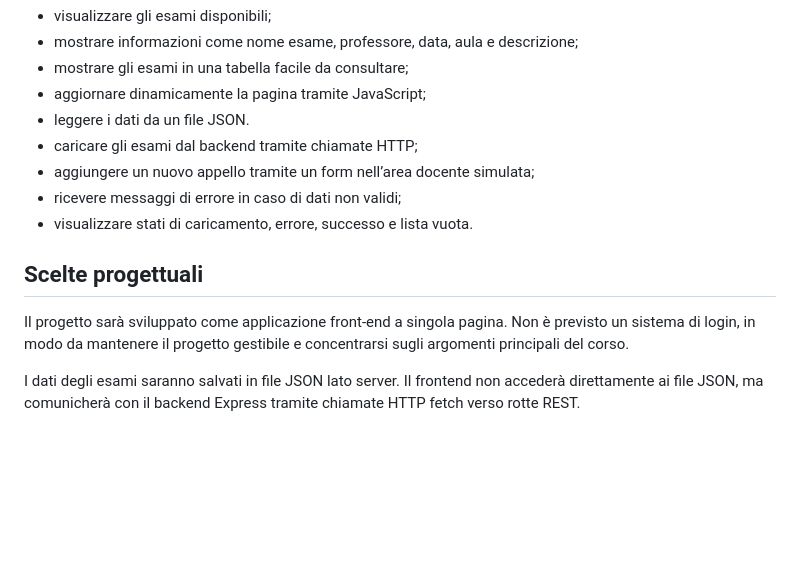
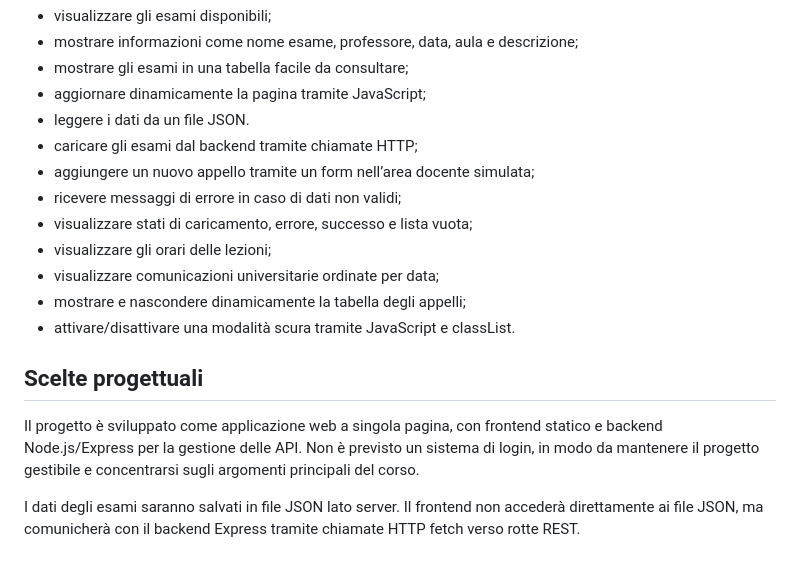
Before and after one commit to likingaxis/Programmazione-Web-Esame, a Markdown page: specifiche/progetto.md, the part around one of its changes. Rendered like a GitHub page; blank space fills up the shorter version.

```diff
--- a/specifiche/progetto.md
+++ b/specifiche/progetto.md
@@ -29,11 +27,15 @@ La web app dovrà permettere di:
 * caricare gli esami dal backend tramite chiamate HTTP;
 * aggiungere un nuovo appello tramite un form nell’area docente simulata;
 * ricevere messaggi di errore in caso di dati non validi;
-* visualizzare stati di caricamento, errore, successo e lista vuota.
+* visualizzare stati di caricamento, errore, successo e lista vuota;
+* visualizzare gli orari delle lezioni;
+* visualizzare comunicazioni universitarie ordinate per data;
+* mostrare e nascondere dinamicamente la tabella degli appelli;
+* attivare/disattivare una modalità scura tramite JavaScript e classList.
 
 ## Scelte progettuali
 
-Il progetto sarà sviluppato come applicazione front-end a singola pagina.
+Il progetto è sviluppato come applicazione web a singola pagina, con frontend statico e backend Node.js/Express per la gestione delle API.
 Non è previsto un sistema di login, in modo da mantenere il progetto gestibile e concentrarsi sugli argomenti principali del corso.
 
 I dati degli esami saranno salvati in file JSON lato server. Il frontend non accederà direttamente ai file JSON, ma comunicherà con il backend Express tramite chiamate HTTP fetch verso rotte REST.
```
Also changed, not shown: other parts of specifiche/progetto.md (+26 -13 lines), README.md (+2 -1 lines).
